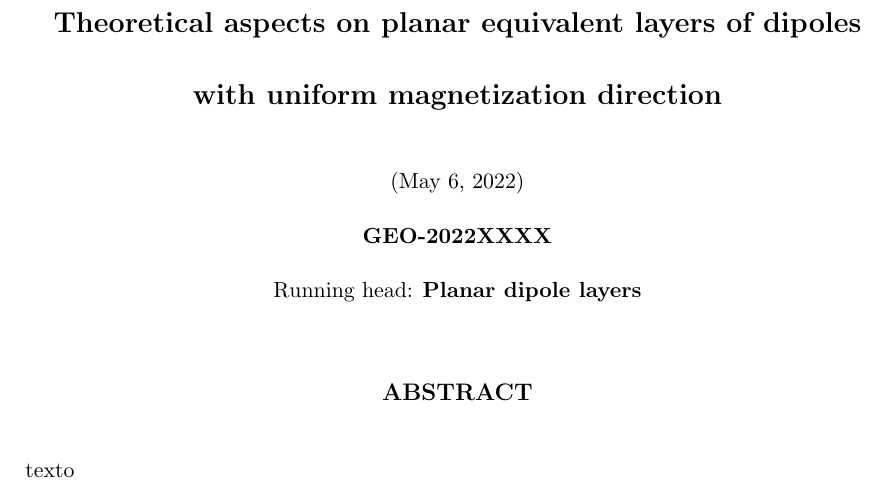
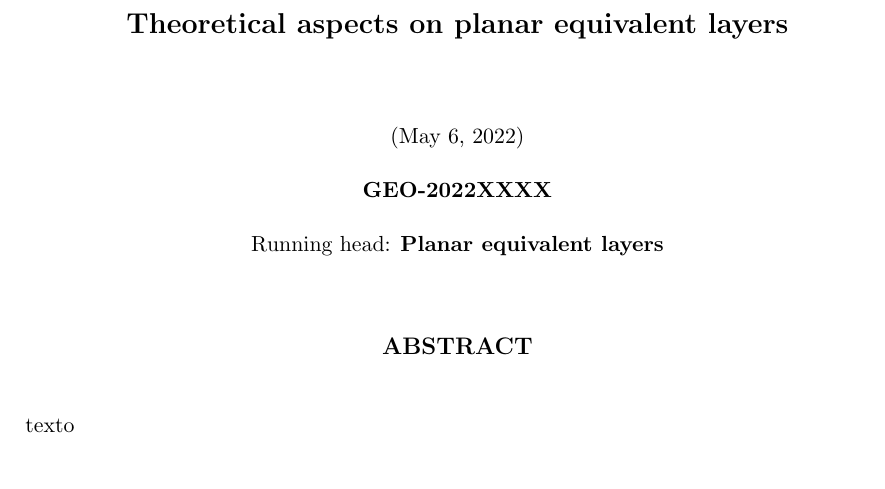
Before and after one commit to birocoles/planar-eqlayer-theory, a LaTeX document (manuscript/manuscript.tex): part of page 1 of 24, cut so that both start at the same text. Compiled offline with pdfLaTeX.

Commit message:
change title for generic planar layers

```diff
--- a/manuscript/manuscript.tex
+++ b/manuscript/manuscript.tex
@@ -12,7 +12,7 @@
 %\usepackage{amssymb}
 
 \begin{document}
-\title{Theoretical aspects on planar equivalent layers of dipoles with uniform magnetization direction}
+\title{Theoretical aspects on planar equivalent layers}
 
 \renewcommand{\thefootnote}{\fnsymbol{footnote}}
 
@@ -27,7 +27,7 @@ Diego Takahashi \footnotemark[2]}
 
 %\footer{Example}
 \lefthead{Oliveira Jr., Barbosa, Reis \& Takahashi}
-\righthead{Planar dipole layers}
+\righthead{Planar equivalent layers}
 
 \maketitle
 
```
Also changed, not shown: manuscript/manuscript.pdf.
